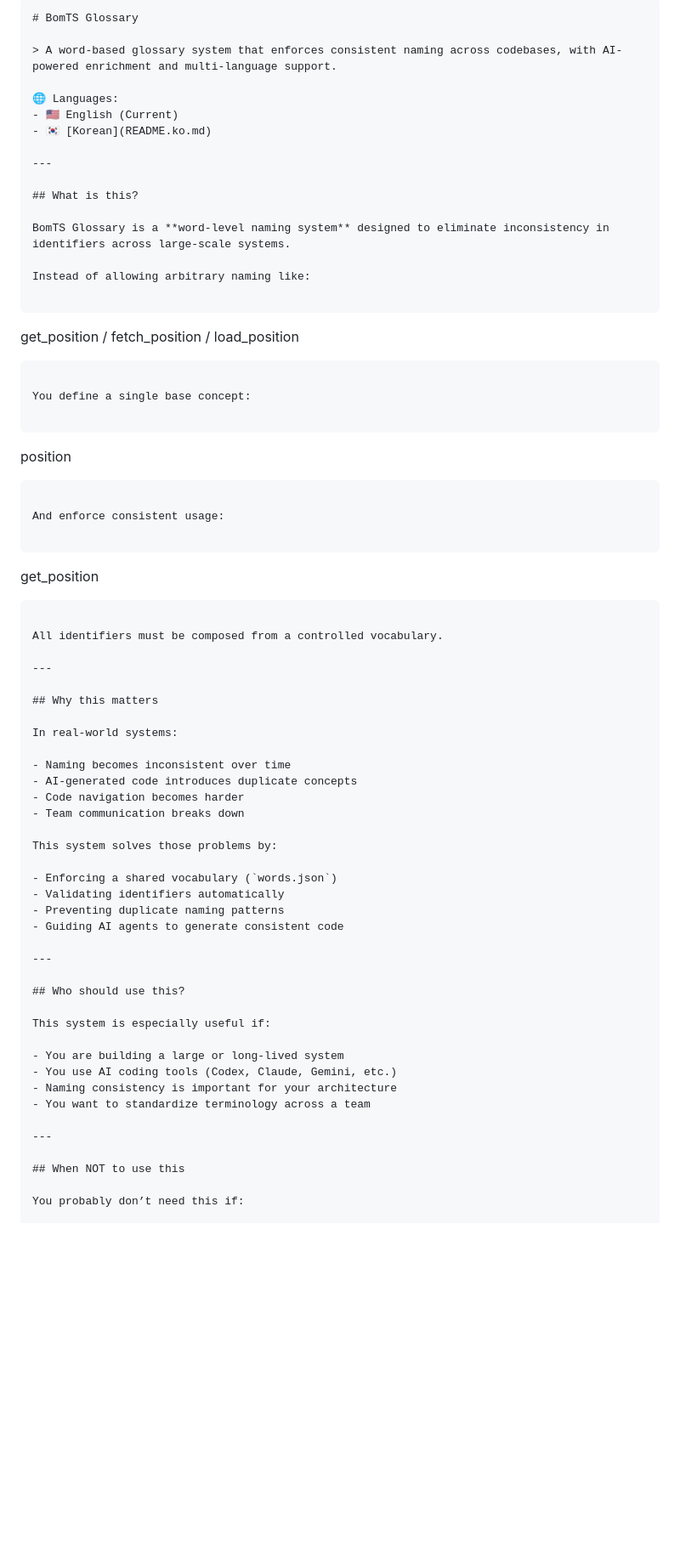
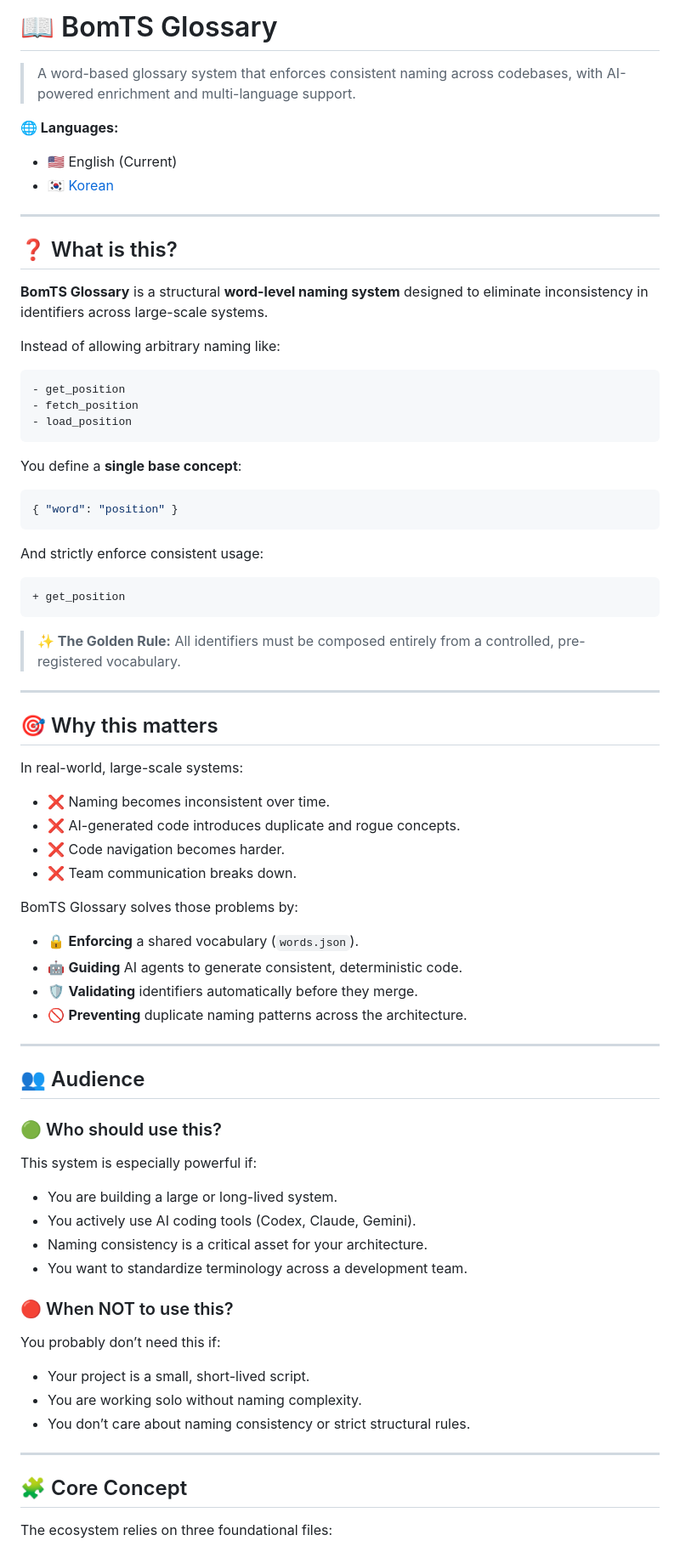
Before and after one commit to sungbeom78/bomiyang-glossary, a Markdown page: README.md, the part around one of its changes. Shown at 85% size. Drawn GitHub-style; blank space fills up the shorter version.

Commit message:
docs: enhance README with improved formatting, visual aids, and clearer workflow documentation

````diff
--- a/README.md
+++ b/README.md
@@ -1,76 +1,74 @@
-```md
-# BomTS Glossary
+# 📖 BomTS Glossary
 
 > A word-based glossary system that enforces consistent naming across codebases, with AI-powered enrichment and multi-language support.
 
-🌐 Languages:
+**🌐 Languages:**
 - 🇺🇸 English (Current)
 - 🇰🇷 [Korean](README.ko.md)
 
 ---
 
-## What is this?
+## ❓ What is this?
 
-BomTS Glossary is a **word-level naming system** designed to eliminate inconsistency in identifiers across large-scale systems.
+**BomTS Glossary** is a structural **word-level naming system** designed to eliminate inconsistency in identifiers across large-scale systems.
 
 Instead of allowing arbitrary naming like:
-
+```diff
+- get_position
+- fetch_position
+- load_position
 ```
 
-get_position / fetch_position / load_position
-
+You define a **single base concept**:
+```json
+{ "word": "position" }
 ```
 
-You define a single base concept:
-
+And strictly enforce consistent usage:
+```diff
++ get_position
 ```
 
-position
-
-```
-
-And enforce consistent usage:
-
-```
-
-get_position
-
-```
-
-All identifiers must be composed from a controlled vocabulary.
+> **✨ The Golden Rule:** All identifiers must be composed entirely from a controlled, pre-registered vocabulary.
 
 ---
 
-## Why this matters
+## 🎯 Why this matters
 
-In real-world systems:
+In real-world, large-scale systems:
 
-- Naming becomes inconsistent over time
-- AI-generated code introduces duplicate concepts
-- Code navigation becomes harder
-- Team communication breaks down
+- ❌ Naming becomes inconsistent over time.
+- ❌ AI-generated code introduces duplicate and rogue concepts.
+- ❌ Code navigation becomes harder.
+- ❌ Team communication breaks down.
 
-This system solves those problems by:
+BomTS Glossary solves those problems by:
 
-- Enforcing a shared vocabulary (`words.json`)
-- Validating identifiers automatically
-- Preventing duplicate naming patterns
-- Guiding AI agents to generate consistent code
+- 🔒 **Enforcing** a shared vocabulary (`words.json`).
+- 🤖 **Guiding** AI agents to generate consistent, deterministic code.
+- 🛡️ **Validating** identifiers automatically before they merge.
+- 🚫 **Preventing** duplicate naming patterns across the architecture.
 
 ---
 
-## Who should use this?
+## 👥 Audience
 
-This system is especially useful if:
+### 🟢 Who should use this?
+This system is especially powerful if:
+- You are building a large or long-lived system.
+- You actively use AI coding tools (Codex, Claude, Gemini).
+- Naming consistency is a critical asset for your architecture.
+- You want to standardize terminology across a development team.
 
-- You are building a large or long-lived system
-- You use AI coding tools (Codex, Claude, Gemini, etc.)
-- Naming consistency is important for your architecture
-- You want to standardize terminology across a team
+### 🔴 When NOT to use this?
+You probably don’t need this if:
+- Your project is a small, short-lived script.
+- You are working solo without naming complexity.
+- You don’t care about naming consistency or strict structural rules.
 
 ---
 
-## When NOT to use this
+## 🧩 Core Concept
 
-You probably don’t need this if:
+The ecosystem relies on three foundational files:
 
````
Also changed, not shown: other parts of README.md (+64 -86 lines).
